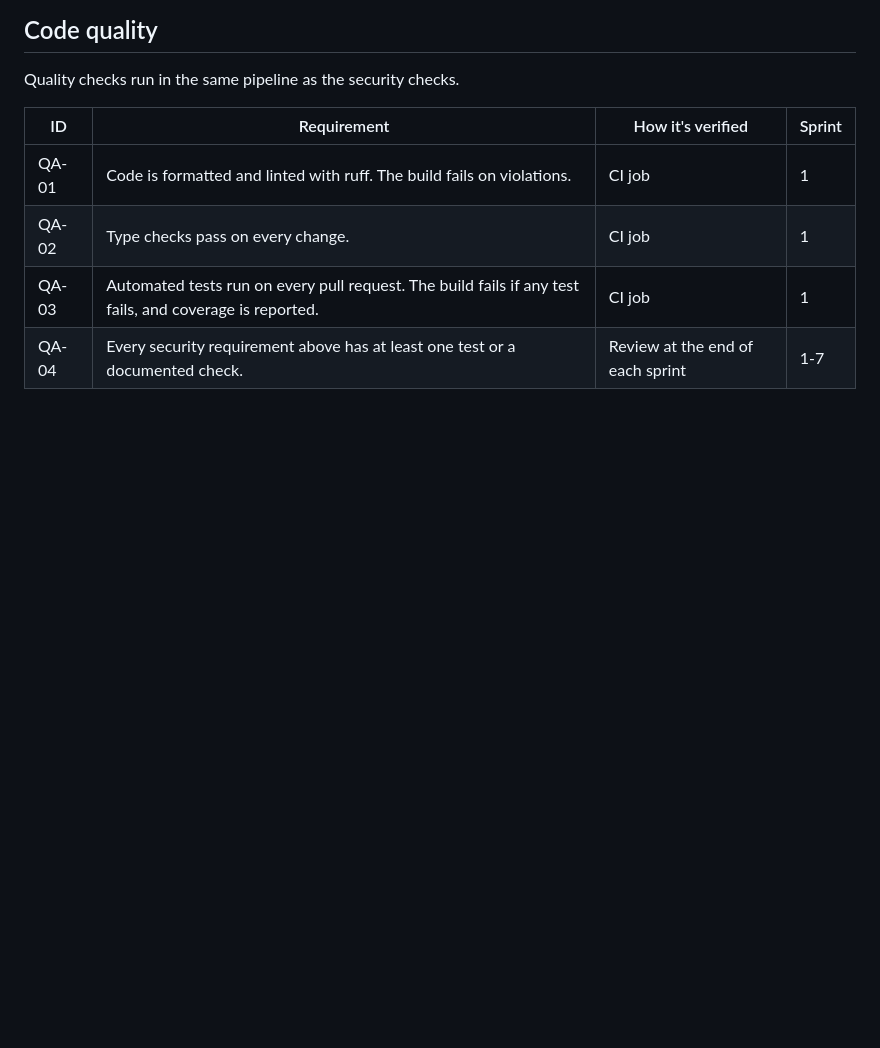
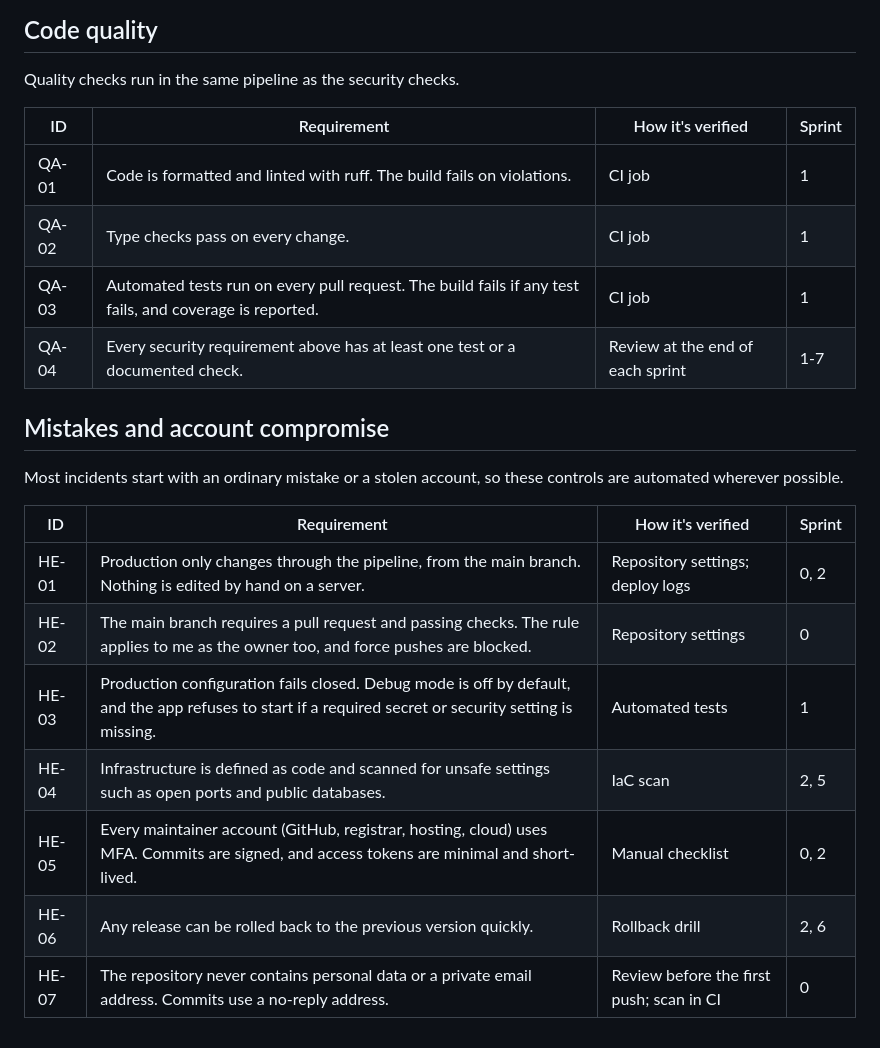
Before and after one commit to Omo-Dan/zerotrustportfolio, a Markdown page: docs/security/requirements.md, the part around the change. GitHub-like rendering; blank space fills up the shorter version.

Commit message:
docs(security): add controls for human error and account compromise

```diff
--- a/docs/security/requirements.md
+++ b/docs/security/requirements.md
@@ -55,3 +55,18 @@ Quality checks run in the same pipeline as the security checks.
 | QA-02 | Type checks pass on every change. | CI job | 1 |
 | QA-03 | Automated tests run on every pull request. The build fails if any test fails, and coverage is reported. | CI job | 1 |
 | QA-04 | Every security requirement above has at least one test or a documented check. | Review at the end of each sprint | 1-7 |
+
+## Mistakes and account compromise
+
+Most incidents start with an ordinary mistake or a stolen account, so
+these controls are automated wherever possible.
+
+| ID | Requirement | How it's verified | Sprint |
+|----|-------------|-------------------|--------|
+| HE-01 | Production only changes through the pipeline, from the main branch. Nothing is edited by hand on a server. | Repository settings; deploy logs | 0, 2 |
+| HE-02 | The main branch requires a pull request and passing checks. The rule applies to me as the owner too, and force pushes are blocked. | Repository settings | 0 |
+| HE-03 | Production configuration fails closed. Debug mode is off by default, and the app refuses to start if a required secret or security setting is missing. | Automated tests | 1 |
+| HE-04 | Infrastructure is defined as code and scanned for unsafe settings such as open ports and public databases. | IaC scan | 2, 5 |
+| HE-05 | Every maintainer account (GitHub, registrar, hosting, cloud) uses MFA. Commits are signed, and access tokens are minimal and short-lived. | Manual checklist | 0, 2 |
+| HE-06 | Any release can be rolled back to the previous version quickly. | Rollback drill | 2, 6 |
+| HE-07 | The repository never contains personal data or a private email address. Commits use a no-reply address. | Review before the first push; scan in CI | 0 |
```
